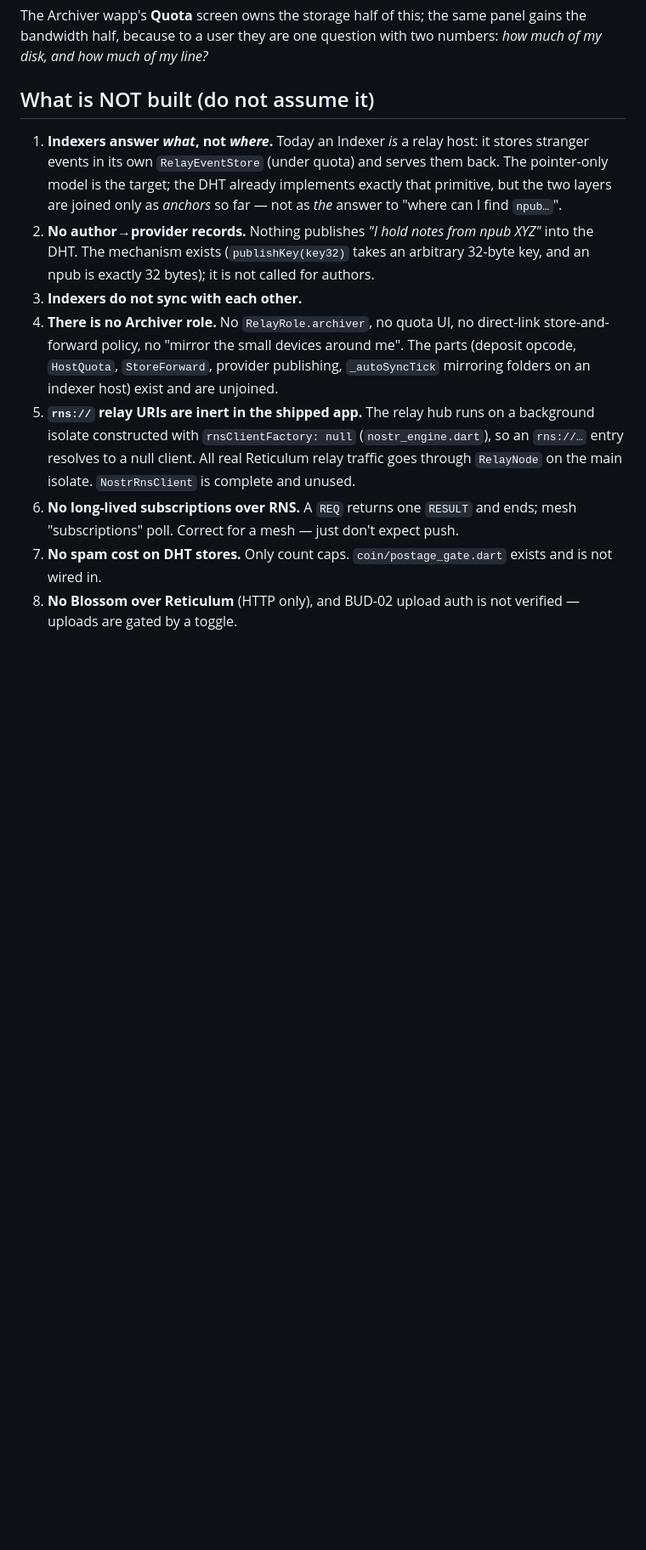
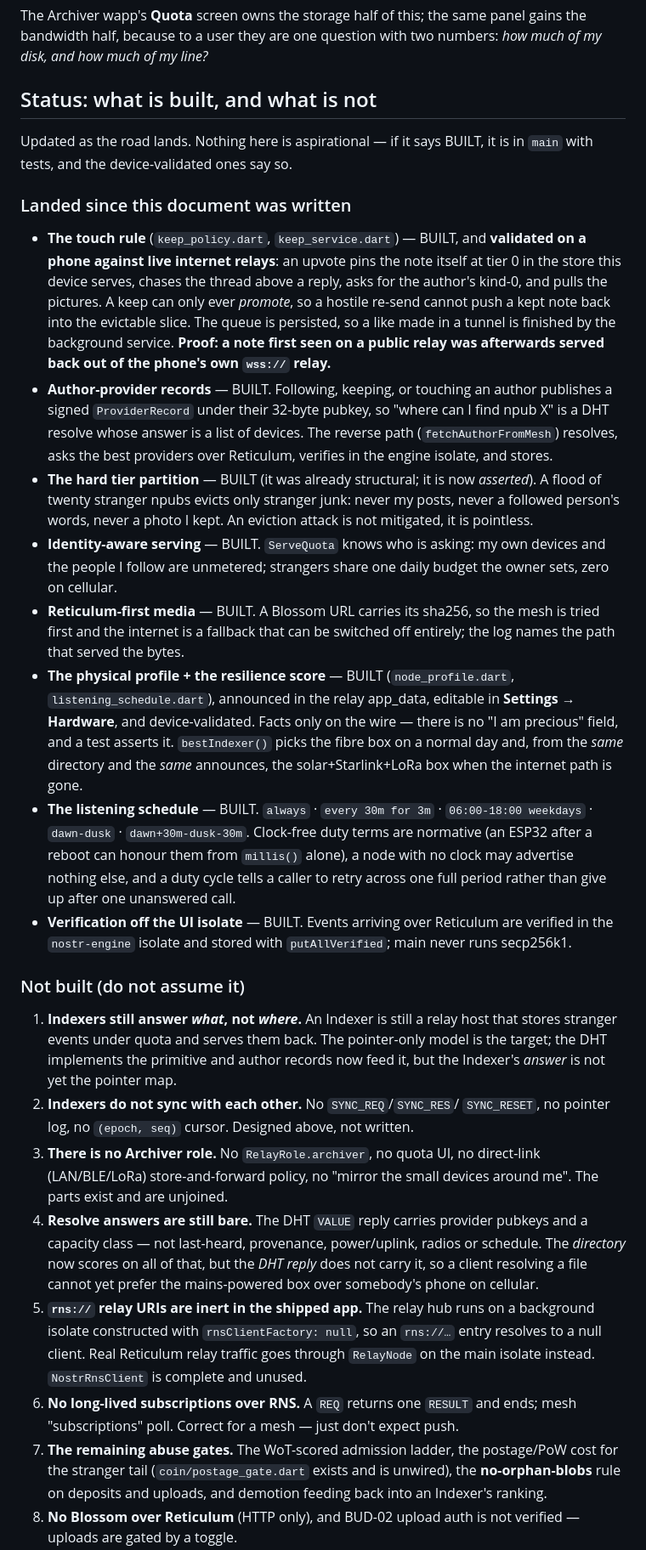
Before and after one commit to geograms/aurora, a Markdown page: docs/NOSTR.md, the part around one of its changes. Shown at 85% size. Drawn GitHub-style; blank space fills up the shorter version.

Commit message:
docs: NOSTR — say what is actually built now, and what still is not
The status section was written before any of it existed. Six road items have
landed since, several device-validated on a phone against live relays: the
touch rule, author-provider records, the hard tier partition (asserted the
way an attacker would write it), identity-aware serving, Reticulum-first
media, and the physical profile with its schedule grammar and its score that
inverts when the internet path dies.

The not-built list is now the honest remainder — indexers still answer what
rather than where, they do not sync with each other, there is no Archiver
role, DHT resolve replies are still bare, rns:// relay URIs are still inert,
and notes and search are not yet privacy-ordered. A doc that overstates is
worse than no doc.

```diff
--- a/docs/NOSTR.md
+++ b/docs/NOSTR.md
@@ -582,30 +582,79 @@ The Archiver wapp's **Quota** screen owns the storage half of this; the same pan
 gains the bandwidth half, because to a user they are one question with two
 numbers: *how much of my disk, and how much of my line?*
 
-## What is NOT built (do not assume it)
+## Status: what is built, and what is not
 
-1. **Indexers answer *what*, not *where*.** Today an Indexer *is* a relay host:
-   it stores stranger events in its own `RelayEventStore` (under quota) and
-   serves them back. The pointer-only model is the target; the DHT already
-   implements exactly that primitive, but the two layers are joined only as
-   *anchors* so far — not as *the* answer to "where can I find `npub…`".
-2. **No author→provider records.** Nothing publishes *"I hold notes from npub
-   XYZ"* into the DHT. The mechanism exists (`publishKey(key32)` takes an
-   arbitrary 32-byte key, and an npub is exactly 32 bytes); it is not called for
-   authors.
-3. **Indexers do not sync with each other.**
-4. **There is no Archiver role.** No `RelayRole.archiver`, no quota UI, no
-   direct-link store-and-forward policy, no "mirror the small devices around me".
-   The parts (deposit opcode, `HostQuota`, `StoreForward`, provider publishing,
-   `_autoSyncTick` mirroring folders on an indexer host) exist and are unjoined.
+Updated as the road lands. Nothing here is aspirational — if it says BUILT, it
+is in `main` with tests, and the device-validated ones say so.
+
+### Landed since this document was written
+
+- **The touch rule** (`keep_policy.dart`, `keep_service.dart`) — BUILT, and
+  **validated on a phone against live internet relays**: an upvote pins the note
+  itself at tier 0 in the store this device serves, chases the thread above a
+  reply, asks for the author's kind-0, and pulls the pictures. A keep can only
+  ever *promote*, so a hostile re-send cannot push a kept note back into the
+  evictable slice. The queue is persisted, so a like made in a tunnel is
+  finished by the background service. **Proof: a note first seen on a public
+  relay was afterwards served back out of the phone's own `wss://` relay.**
+- **Author-provider records** — BUILT. Following, keeping, or touching an author
+  publishes a signed `ProviderRecord` under their 32-byte pubkey, so "where can I
+  find npub X" is a DHT resolve whose answer is a list of devices. The reverse
+  path (`fetchAuthorFromMesh`) resolves, asks the best providers over Reticulum,
+  verifies in the engine isolate, and stores.
+- **The hard tier partition** — BUILT (it was already structural; it is now
+  *asserted*). A flood of twenty stranger npubs evicts only stranger junk: never
+  my posts, never a followed person's words, never a photo I kept. An eviction
+  attack is not mitigated, it is pointless.
+- **Identity-aware serving** — BUILT. `ServeQuota` knows who is asking: my own
+  devices and the people I follow are unmetered; strangers share one daily
+  budget the owner sets, zero on cellular.
+- **Reticulum-first media** — BUILT. A Blossom URL carries its sha256, so the
+  mesh is tried first and the internet is a fallback that can be switched off
+  entirely; the log names the path that served the bytes.
+- **The physical profile + the resilience score** — BUILT (`node_profile.dart`,
+  `listening_schedule.dart`), announced in the relay app_data, editable in
+  **Settings → Hardware**, and device-validated. Facts only on the wire — there
+  is no "I am precious" field, and a test asserts it. `bestIndexer()` picks the
+  fibre box on a normal day and, from the *same* directory and the *same*
+  announces, the solar+Starlink+LoRa box when the internet path is gone.
+- **The listening schedule** — BUILT. `always` · `every 30m for 3m` ·
+  `06:00-18:00 weekdays` · `dawn-dusk` · `dawn+30m-dusk-30m`. Clock-free duty
+  terms are normative (an ESP32 after a reboot can honour them from `millis()`
+  alone), a node with no clock may advertise nothing else, and a duty cycle tells
+  a caller to retry across one full period rather than give up after one
+  unanswered call.
+- **Verification off the UI isolate** — BUILT. Events arriving over Reticulum are
+  verified in the `nostr-engine` isolate and stored with `putAllVerified`; main
+  never runs secp256k1.
+
+### Not built (do not assume it)
+
+1. **Indexers still answer *what*, not *where*.** An Indexer is still a relay
+   host that stores stranger events under quota and serves them back. The
+   pointer-only model is the target; the DHT implements the primitive and author
+   records now feed it, but the Indexer's *answer* is not yet the pointer map.
+2. **Indexers do not sync with each other.** No `SYNC_REQ`/`SYNC_RES`/
+   `SYNC_RESET`, no pointer log, no `(epoch, seq)` cursor. Designed above, not
+   written.
+3. **There is no Archiver role.** No `RelayRole.archiver`, no quota UI, no
+   direct-link (LAN/BLE/LoRa) store-and-forward policy, no "mirror the small
+   devices around me". The parts exist and are unjoined.
+4. **Resolve answers are still bare.** The DHT `VALUE` reply carries provider
+   pubkeys and a capacity class — not last-heard, provenance, power/uplink,
+   radios or schedule. The *directory* now scores on all of that, but the *DHT
+   reply* does not carry it, so a client resolving a file cannot yet prefer the
+   mains-powered box over somebody's phone on cellular.
 5. **`rns://` relay URIs are inert in the shipped app.** The relay hub runs on a
-   background isolate constructed with `rnsClientFactory: null`
-   (`nostr_engine.dart`), so an `rns://…` entry resolves to a null client. All
-   real Reticulum relay traffic goes through `RelayNode` on the main isolate.
-   `NostrRnsClient` is complete and unused.
+   background isolate constructed with `rnsClientFactory: null`, so an `rns://…`
+   entry resolves to a null client. Real Reticulum relay traffic goes through
+   `RelayNode` on the main isolate instead. `NostrRnsClient` is complete and
+   unused.
 6. **No long-lived subscriptions over RNS.** A `REQ` returns one `RESULT` and
    ends; mesh "subscriptions" poll. Correct for a mesh — just don't expect push.
-7. **No spam cost on DHT stores.** Only count caps. `coin/postage_gate.dart`
-   exists and is not wired in.
+7. **The remaining abuse gates.** The WoT-scored admission ladder, the
+   postage/PoW cost for the stranger tail (`coin/postage_gate.dart` exists and is
+   unwired), the **no-orphan-blobs** rule on deposits and uploads, and demotion
+   feeding back into an Indexer's ranking.
 8. **No Blossom over Reticulum** (HTTP only), and BUD-02 upload auth is not
    verified — uploads are gated by a toggle.
```
Also changed, not shown: other parts of docs/NOSTR.md (+10 -22 lines).
